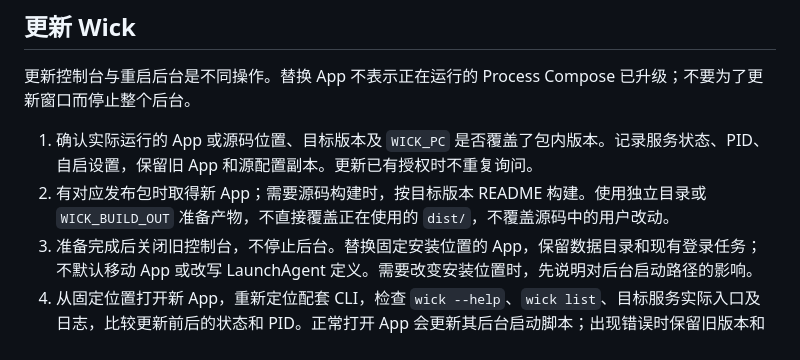
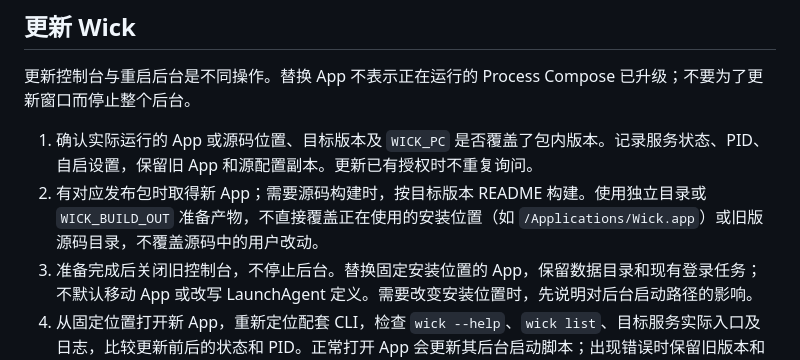
Before and after one commit to RunMintOn/Wick, a Markdown page: skills/wick/SKILL.md, the part around the change. GitHub-like rendering.

```diff
--- a/skills/wick/SKILL.md
+++ b/skills/wick/SKILL.md
@@ -266,7 +266,7 @@ wick recover memos
 更新控制台与重启后台是不同操作。替换 App 不表示正在运行的 Process Compose 已升级；不要为了更新窗口而停止整个后台。
 
 1. 确认实际运行的 App 或源码位置、目标版本及 `WICK_PC` 是否覆盖了包内版本。记录服务状态、PID、自启设置，保留旧 App 和源配置副本。更新已有授权时不重复询问。
-2. 有对应发布包时取得新 App；需要源码构建时，按目标版本 README 构建。使用独立目录或 `WICK_BUILD_OUT` 准备产物，不直接覆盖正在使用的 `dist/`，不覆盖源码中的用户改动。
+2. 有对应发布包时取得新 App；需要源码构建时，按目标版本 README 构建。使用独立目录或 `WICK_BUILD_OUT` 准备产物，不直接覆盖正在使用的安装位置（如 `/Applications/Wick.app`）或旧版源码目录，不覆盖源码中的用户改动。
 3. 准备完成后关闭旧控制台，不停止后台。替换固定安装位置的 App，保留数据目录和现有登录任务；不默认移动 App 或改写 LaunchAgent 定义。需要改变安装位置时，先说明对后台启动路径的影响。
 4. 从固定位置打开新 App，重新定位配套 CLI，检查 `wick --help`、`wick list`、目标服务实际入口及日志，比较更新前后的状态和 PID。正常打开 App 会更新其后台启动脚本；出现错误时保留旧版本和诊断信息，不用重启整个后台掩盖问题。
 5. 若更新要求切换后台版本，先核对当前后台进程的实际路径及版本依据，说明重启将影响全部托管服务；下次启动按登录自启设置运行，不保证恢复当前运行列表。取得这部分影响的授权后再单独安排，不把重启后台当成控制台更新的默认步骤。
```
Also changed, not shown: README.md (+2 -2 lines).
